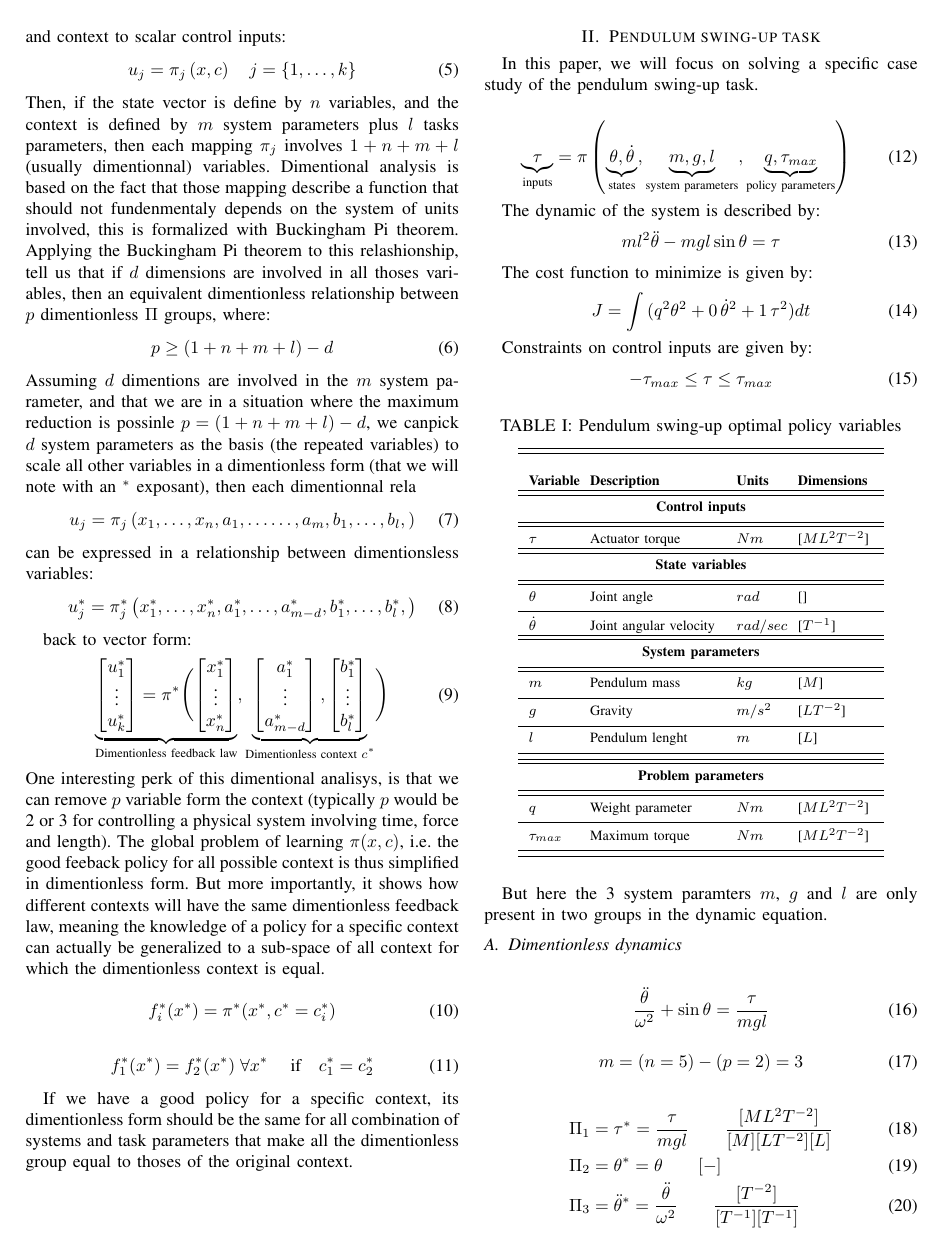
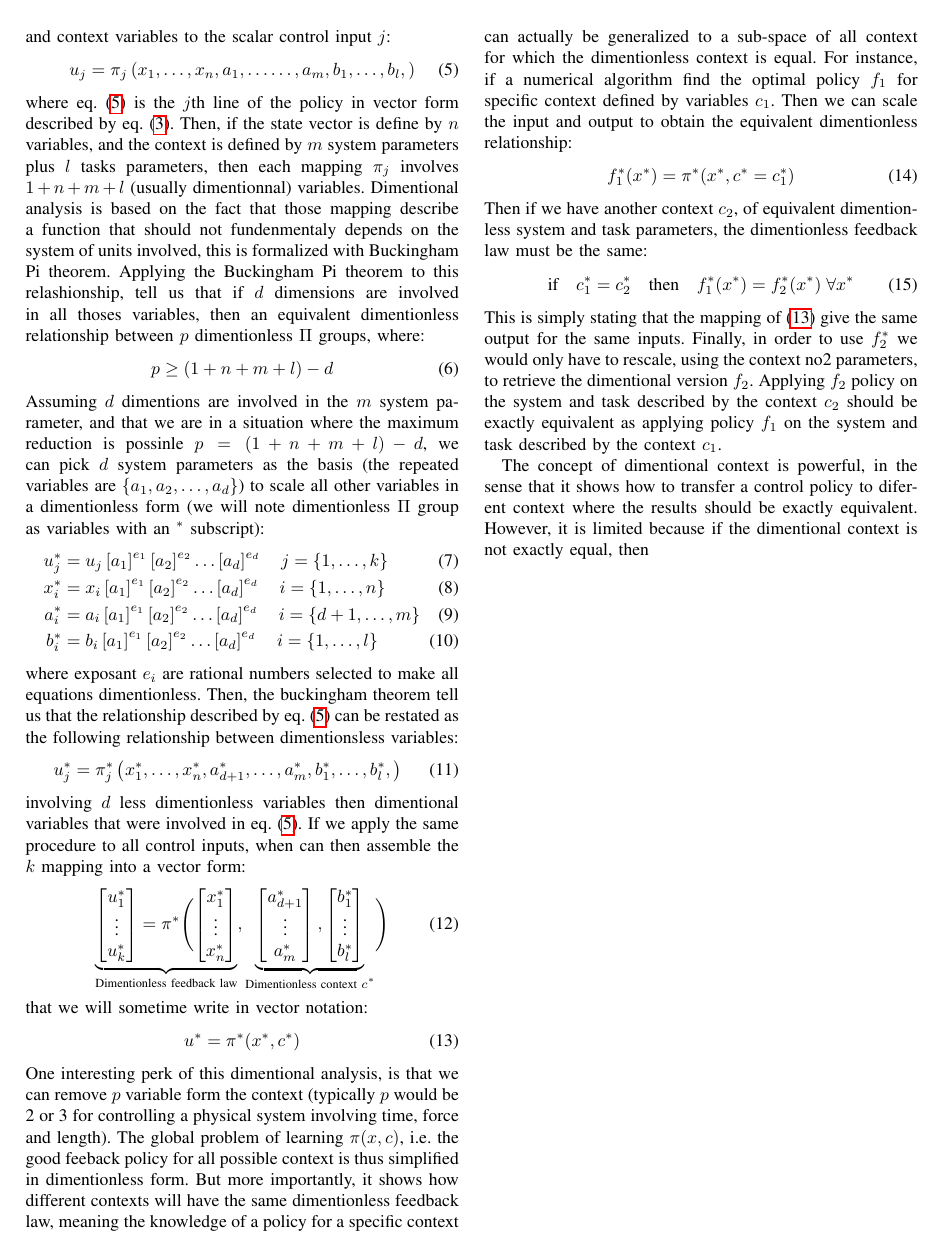
Before and after one commit to alx87grd/Article-LearningDimentionlessPolicy, a LaTeX paper (main.tex, which reads core.tex): page 2 of 11. Compiled offline with pdfLaTeX.

Commit message:
mecredi midi

```diff
--- a/core.tex
+++ b/core.tex
@@ -150,22 +151,7 @@ Using the Buckinham Pi theorem [Cite something], we will show that if a dimentio
 
 \subsection{Dimentional analysis of the augmented policy mapping}
 
-If the policy involve $k$ control input variables, then we can treat the augmented policy as $k$ mapping from states and context to scalar control inputs:
-%%%%%%%%%%%%%%%%%%%%%%
-\begin{equation}
-u_j = \pi_j \left(
-x,
-c
-\right) \quad j = \{ 1, \hdots , k \}
-\end{equation}
-%%%%%%%%%%%%%%%%%%%%%%
-Then, if the state vector is define by $n$ variables, and the context is defined by $m$ system parameters plus $l$ tasks parameters, then each mapping $\pi_j$ involves $1 + n + m + l$ (usually dimentionnal) variables. Dimentional analysis is based on the fact that those mapping describe a function that should not fundenmentaly depends on the system of units involved, this is formalized with Buckingham Pi theorem. Applying the Buckingham Pi theorem to this relashionship, tell us that if $d$ dimensions are involved in all thoses variables, then an equivalent dimentionless relationship between $p$ dimentionless $\Pi$ groups, where:
-%%%%%%%%%%%%%%%%%%%%%%
-\begin{equation}
-p \geq (1 + n + m + l ) - d
-\end{equation}
-%%%%%%%%%%%%%%%%%%%%%%
-Assuming $d$ dimentions are involved in the $m$ system parameter, and that we are in a situation where the maximum reduction is possinle $p = (1 + n + m + l ) - d$, we canpick $d$ system parameters as the basis (the repeated variables) to scale all other variables in a dimentionless form (that we will note with an ${}^*$ exposant), then each dimentionnal rela
+If the policy involve $k$ control input variables, then we can treat the augmented policy as $k$ mapping from states and context variables to the scalar control input $j$:
 %%%%%%%%%%%%%%%%%%%%%%
 \begin{equation}
 u_j = \pi_j \left(
@@ -173,20 +159,45 @@ x_1, \hdots, x_n,
 a_1, \hdots \hdots, a_m,
 b_1, \hdots, b_l,
 \right)
+\label{eq:scalarpolicy}
 \end{equation}
 %%%%%%%%%%%%%%%%%%%%%%
-can be expressed in a relationship between dimentionsless variables:
+% %%%%%%%%%%%%%%%%%%%%%%
+% \begin{equation}
+% u_j = \pi_j \left(
+% x,
+% c
+% \right) \quad j = \{ 1, \hdots , k \}
+% \end{equation}
+% %%%%%%%%%%%%%%%%%%%%%%
+where eq. \eqref{eq:scalarpolicy} is the $j$th line of the policy in vector form described by eq. \eqref{eq:vectorpolicy}.
+Then, if the state vector is define by $n$ variables, and the context is defined by $m$ system parameters plus $l$ tasks parameters, then each mapping $\pi_j$ involves $1 + n + m + l$ (usually dimentionnal) variables. Dimentional analysis is based on the fact that those mapping describe a function that should not fundenmentaly depends on the system of units involved, this is formalized with Buckingham Pi theorem. Applying the Buckingham Pi theorem to this relashionship, tell us that if $d$ dimensions are involved in all thoses variables, then an equivalent dimentionless relationship between $p$ dimentionless $\Pi$ groups, where:
+%%%%%%%%%%%%%%%%%%%%%%
+\begin{equation}
+p \geq (1 + n + m + l ) - d
+\end{equation}
+%%%%%%%%%%%%%%%%%%%%%%
+Assuming $d$ dimentions are involved in the $m$ system parameter, and that we are in a situation where the maximum reduction is possinle $p = (1 + n + m + l ) - d$, we can pick $d$ system parameters as the basis (the repeated variables are $\{a_1, a_2 , \hdots, a_d\}$) to scale all other variables in a dimentionless form (we will note dimentionless $\Pi$ group as variables with an ${}^*$ subscript):
+%%%%%%%%%%%%%%%%%%%%%%
+\begin{align}
+u_j^* &= u_j \left[ a_1 \right]^{e_1} \left[ a_2 \right]^{e_2} \hdots \left[ a_d \right]^{e_d} \quad  j = \{ 1, \hdots , k \} \\
+x_i^* &= x_i \left[ a_1 \right]^{e_1} \left[ a_2\right]^{e_2} \hdots \left[ a_d \right]^{e_d} \quad  i = \{ 1, \hdots , n \} \\
+a_i^* &= a_i \left[ a_1 \right]^{e_1} \left[ a_2 \right]^{e_2} \hdots \left[ a_d \right]^{e_d} \quad  i = \{ d+1, \hdots , m \} \\
+b_i^* &= b_i \left[ a_1 \right]^{e_1} \left[ a_2 \right]^{e_2} \hdots \left[ a_d \right]^{e_d} \quad  i = \{ 1, \hdots , l \}
+\end{align}
+%%%%%%%%%%%%%%%%%%%%%%
+where exposant $e_i$ are rational numbers selected to make all equations dimentionless. Then, the buckingham theorem tell us that the relationship described by eq. \eqref{eq:scalarpolicy} can be restated as the following relationship between  dimentionsless variables:
 %%%%%%%%%%%%%%%%%%%%%%
 \begin{equation}
 u_j^* = \pi_j^* \left(
 x_1^*, \hdots, x_n^*,
-a_1^*, \hdots, a_{m-d}^*,
+a_{d+1}^*, \hdots, a_{m}^*,
 b_1^*, \hdots, b_l^*,
 \right)
+\label{eq:scalardimpolicy}
 \end{equation}
 %%%%%%%%%%%%%%%%%%%%%%
-
-back to vector form:
+involving $d$ less dimentionless variables then dimentional variables that were involved in eq. \eqref{eq:scalarpolicy}. If we apply the same procedure to all control inputs, when can then assemble the $k$ mapping into a vector form:
 %%%%%%%%%%%%%%%%%%%%%%
 \begin{equation}
 \underbrace{
@@ -218,23 +229,36 @@ b_l^*
 \end{bmatrix}
 }_{\text{Dimentionless context $c^*$}}
 \Biggr)
+\label{eq:vectordimpolicy}
 \end{equation}
 %%%%%%%%%%%%%%%%%%%%%%
-One interesting perk of this dimentional analisys, is that we can remove $p$ variable form the context (typically $p$ would be 2 or 3 for controlling a physical system involving time, force and length). The global problem of learning $\pi(x,c)$, i.e. the good feeback policy for all possible context is thus simplified in dimentionless form. But more importantly, it shows how different contexts will have the same dimentionless feedback law, meaning the knowledge of a policy for a specific context can actually be generalized to a sub-space of all context for which the dimentionless context is equal.
-
+that we will sometime write in vector notation:
 %%%%%%%%%%%%%%%%%%%%%%
 \begin{equation}
-f_i^*(x^*) = \pi^*( x^* , c^* = c_i^*)
+u^* = \pi^*( x^* , c^* )
+\label{eq:vectordimpolicyshort}
 \end{equation}
 %%%%%%%%%%%%%%%%%%%%%%
-
+One interesting perk of this dimentional analysis, is that we can remove $p$ variable form the context (typically $p$ would be 2 or 3 for controlling a physical system involving time, force and length). The global problem of learning $\pi(x,c)$, i.e. the good feeback policy for all possible context is thus simplified in dimentionless form. But more importantly, it shows how different contexts will have the same dimentionless feedback law, meaning the knowledge of a policy for a specific context can actually be generalized to a sub-space of all context for which the dimentionless context is equal. For instance, if a numerical algorithm find the optimal policy $f_1$ for specific context defined by variables $c_1$. Then we can scale the input and output to obtain the equivalent dimentionless relationship:
 %%%%%%%%%%%%%%%%%%%%%%
 \begin{equation}
-f_1^*(x^*) = f_2^*(x^*) \; \forall x^* \; \quad \text{if} \quad c_1^* = c_2^*
+f_1^*(x^*) = \pi^*( x^* , c^* = c_1^*)
 \end{equation}
 %%%%%%%%%%%%%%%%%%%%%%
+%where $c_1^*$ means here an instance of context variables corresponding to a context labeled 1.
+Then if we have another context $c_2$, of equivalent dimentionless system and task parameters, the dimentionless feedback law must be the same:
+%%%%%%%%%%%%%%%%%%%%%%
+\begin{equation}
+\text{if} \quad c_1^* = c_2^*  \quad \text{then} \quad f_1^*(x^*) = f_2^*(x^*) \; \forall x^*
+\end{equation}
+%%%%%%%%%%%%%%%%%%%%%%
+This is simply stating that the mapping of \eqref{eq:vectordimpolicyshort} give the same output for the same inputs. Finally, in order to use $f_2^*$ we would only have to rescale, using the context no2 parameters, to retrieve the dimentional version $f_2$. Applying $f_2$ policy on the system and task described by the context $c_2$ should be exactly equivalent as applying policy $f_1$ on the system and task described by the context $c_1$.
 
-If we have a good policy for a specific context, its dimentionless form should be the same for all combination of systems and task parameters that make all the dimentionless group equal to thoses of the original context.
+The concept of dimentional context is powerful, in the sense that it shows how to transfer a control policy to diferent context where the results should be exactly equivalent. However, it is limited because if the dimentional context is not exactly equal, then
+
+
+
+
 
 % %%%%%%%%%%%%%%%%%%%%%%
 % \begin{equation}
@@ -251,19 +275,7 @@ If we have a good policy for a specific context, its dimentionless form should b
 \newpage
 %%%%%%%%%%%%%%%%%%%%%%
 \section{Pendulum swing-up task}
-In this paper, we will focus on solving a specific case study of the pendulum swing-up task.
-
-%%%%%%%%%%%%%%%%%%%%%%
-\begin{equation}
-\underbrace{\tau}_{\text{inputs}}
-=
-\pi \left(
-\underbrace{ \theta, \dot{\theta} }_{\text{states}},
-\underbrace{ m , g , l }_{\text{system parameters}},
-\underbrace{ q , \tau_{max} }_{\text{policy parameters}}
-\right)
-\end{equation}
-%%%%%%%%%%%%%%%%%%%%%%
+In this paper, we will used a version of the pendulum swing-up task as a prototype problem to test the proposed ideas of dimentionless policies.
 
 The dynamic of the system is described by:
 %%%%%%%%%%%%%%%%%%%%%%
```
Also changed, not shown: core.tex (19 more changed lines).
